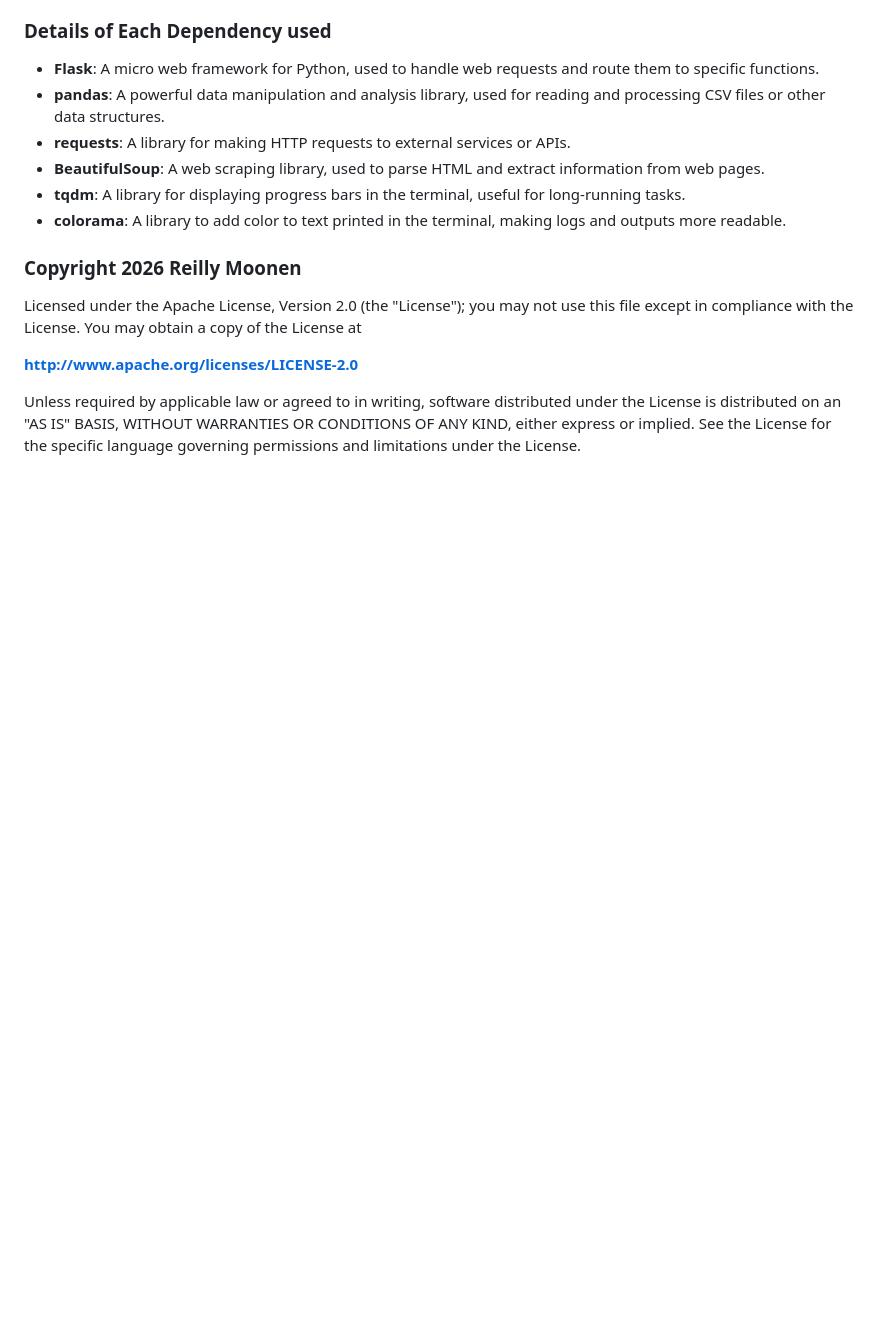
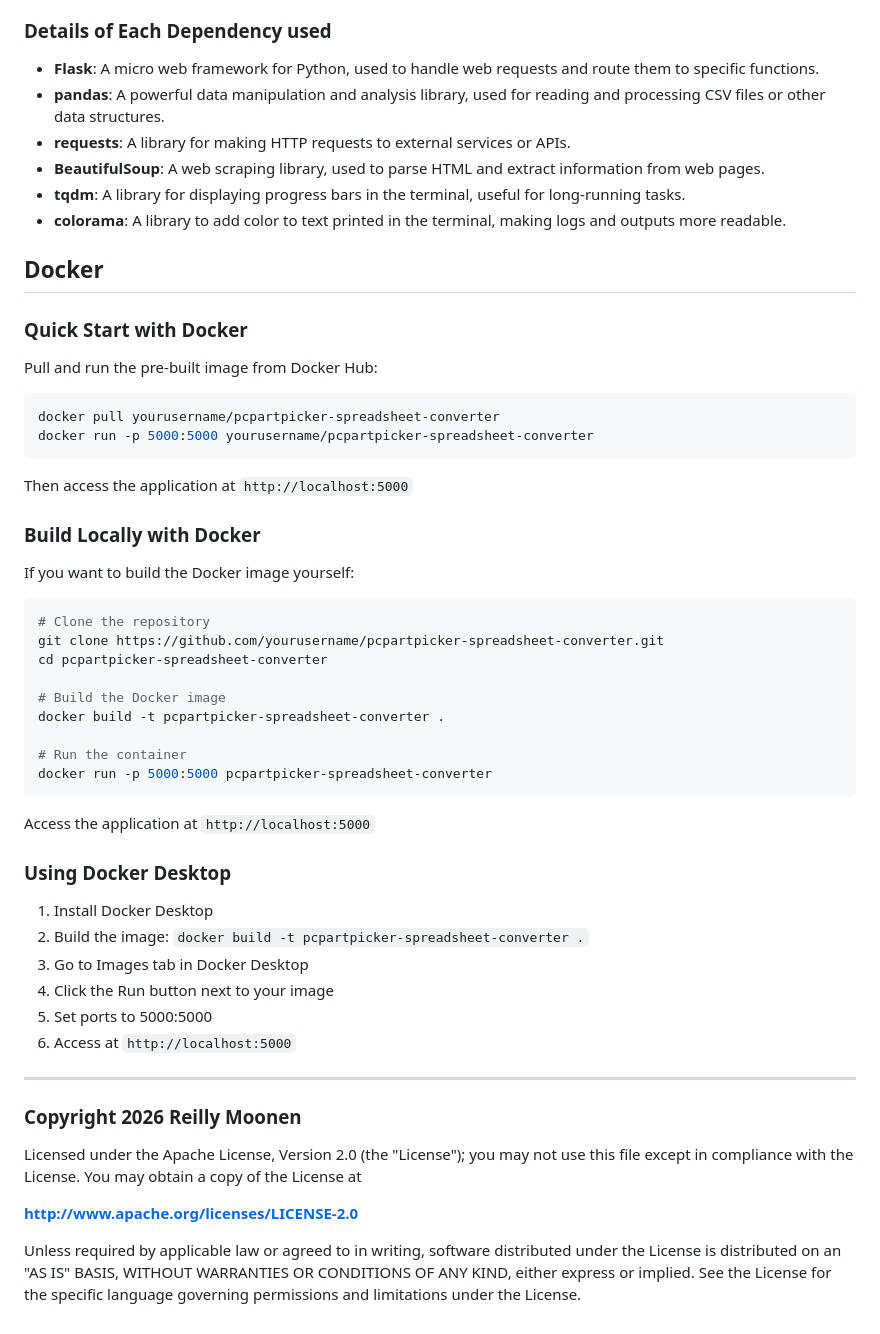
Before and after one commit to reillymoonen/pcpartpicker-spreadsheet-converter, a Markdown page: README.md, the part around the change. Rendered like a GitHub page; blank space fills up the shorter version.

Commit message:
Add Docker section to README
Added Docker usage instructions for quick start and local build.

````diff
--- a/README.md
+++ b/README.md
@@ -68,6 +68,45 @@ The files starting with `00` can be run separately from the command line. These
 - **tqdm**: A library for displaying progress bars in the terminal, useful for long-running tasks.
 - **colorama**: A library to add color to text printed in the terminal, making logs and outputs more readable.
 
+## Docker
+
+### Quick Start with Docker
+
+Pull and run the pre-built image from Docker Hub:
+```bash
+docker pull yourusername/pcpartpicker-spreadsheet-converter
+docker run -p 5000:5000 yourusername/pcpartpicker-spreadsheet-converter
+```
+
+Then access the application at `http://localhost:5000`
+
+### Build Locally with Docker
+
+If you want to build the Docker image yourself:
+```bash
+# Clone the repository
+git clone https://github.com/yourusername/pcpartpicker-spreadsheet-converter.git
+cd pcpartpicker-spreadsheet-converter
+
+# Build the Docker image
+docker build -t pcpartpicker-spreadsheet-converter .
+
+# Run the container
+docker run -p 5000:5000 pcpartpicker-spreadsheet-converter
+```
+
+Access the application at `http://localhost:5000`
+
+### Using Docker Desktop
+
+1. Install Docker Desktop
+2. Build the image: `docker build -t pcpartpicker-spreadsheet-converter .`
+3. Go to Images tab in Docker Desktop
+4. Click the Run button next to your image
+5. Set ports to 5000:5000
+6. Access at `http://localhost:5000`
+
+---
 
 ### Copyright 2026 Reilly Moonen
 Licensed under the Apache License, Version 2.0 (the "License");
````
